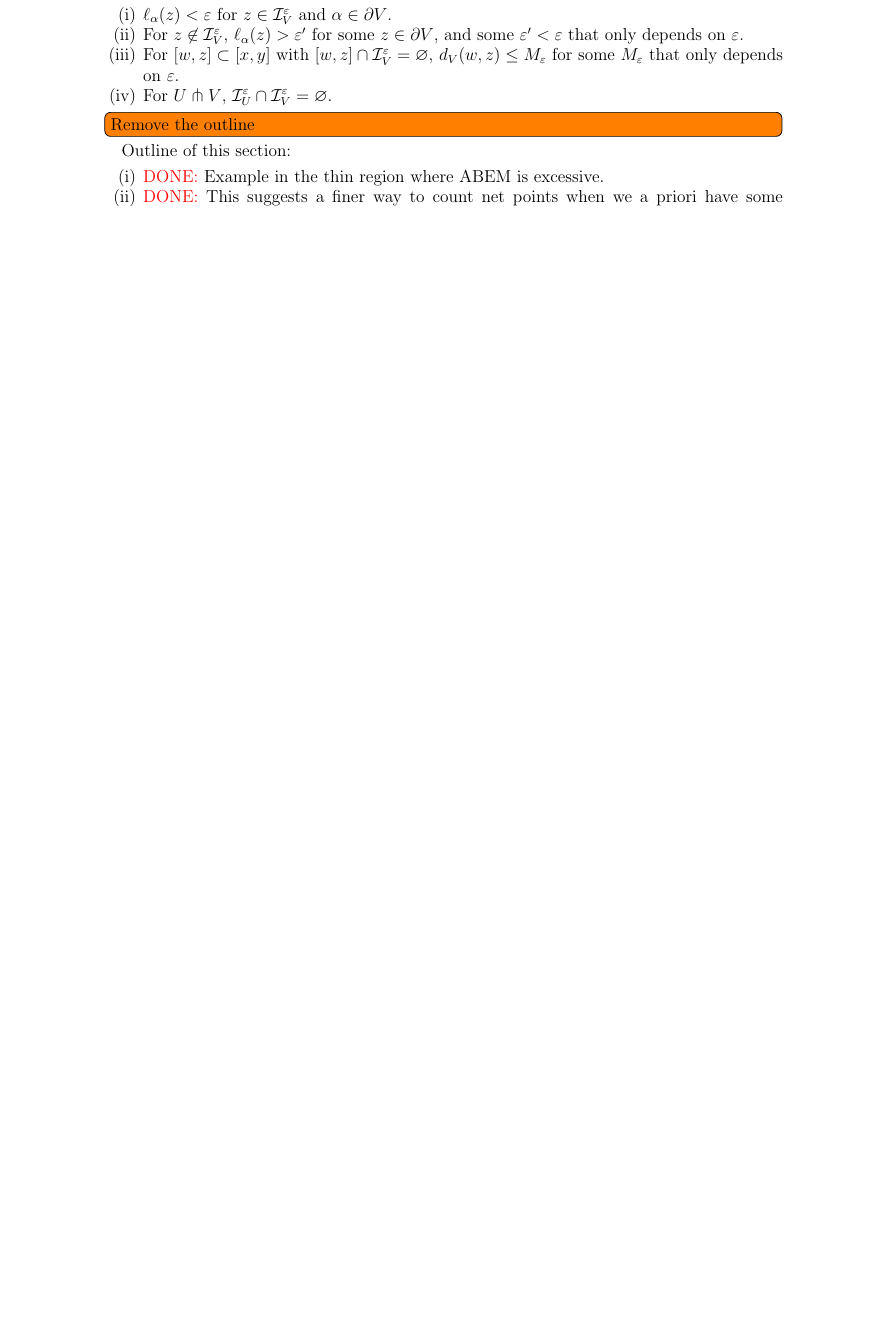
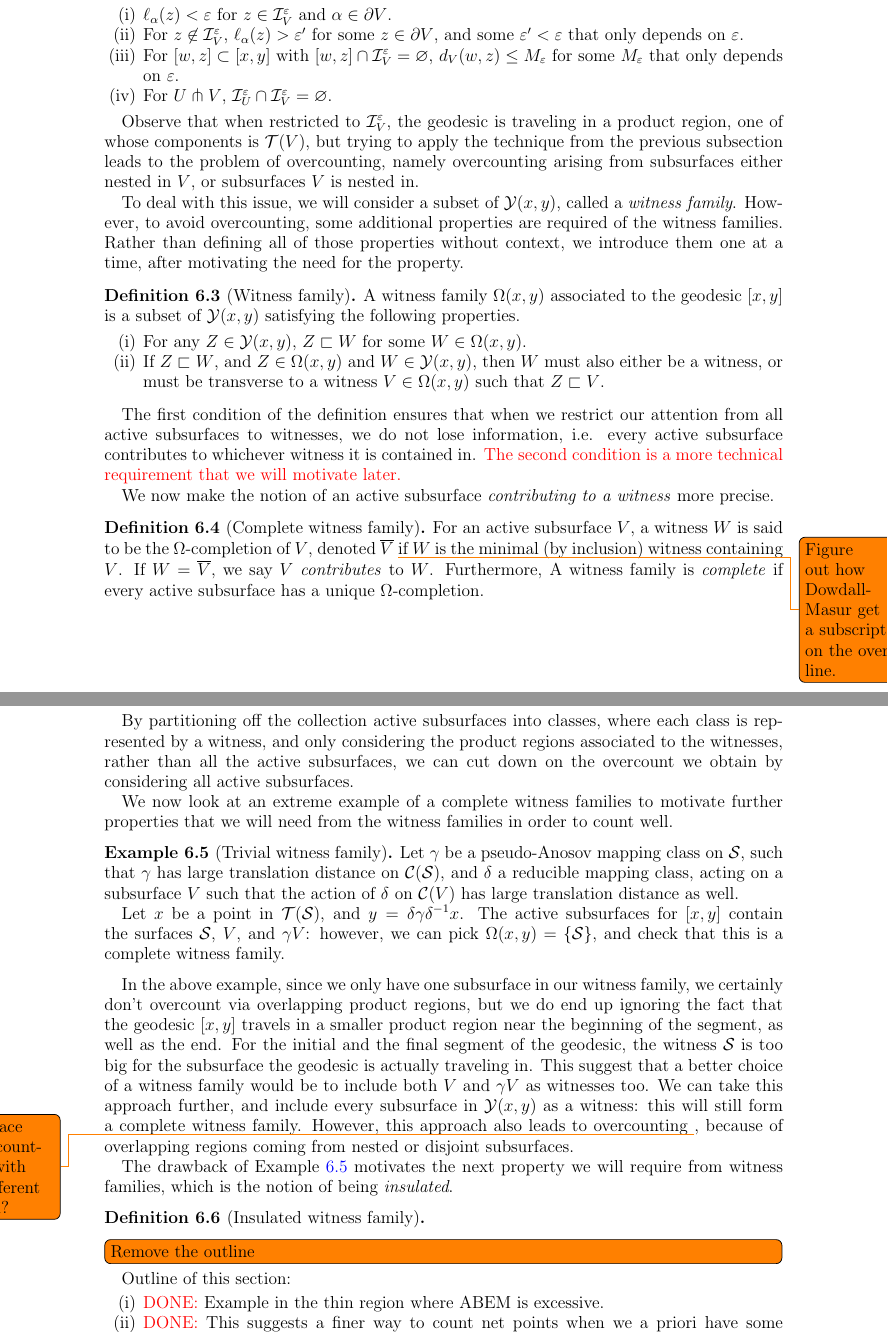
Before and after one commit to sayantangkhan/geodesics-in-thin-part, a LaTeX paper (main.tex): part of page 13 of 21 before the commit and two parts of pages 13 and 14 of 22 after it, the two joined at a grey line, cut so that both start at the same text, the shorter picture padded with empty space. Compiled offline with pdfLaTeX.

Commit message:
Slow progress

```diff
--- a/main.tex
+++ b/main.tex
@@ -712,6 +712,52 @@ The active intervals associated to active subsurfaces enjoy the following proper
 \item For $[w,z] \subset [x,y]$ with $[w,z] \cap \mathcal{I}_V^\varepsilon = \varnothing$, $d_V(w,z) \leq M_\varepsilon$ for some $M_\varepsilon$ that only depends on $\varepsilon$.
 \item For $U \pitchfork V$, $\mathcal{I}_U^\varepsilon \cap \mathcal{I}_V^\varepsilon = \varnothing$.
 \end{enumerate}
+
+Observe that when restricted to $\mathcal{I}_V^\varepsilon$, the geodesic is traveling in a product region, one of whose components is $\teich(V)$, but trying to apply the technique from the previous subsection leads to the problem of overcounting, namely overcounting arising from subsurfaces either nested in $V$, or subsurfaces $V$ is nested in.
+
+To deal with this issue, we will consider a subset of $\mathcal{Y}(x,y)$, called a \emph{witness family}.
+However, to avoid overcounting, some additional properties are required of the witness families.
+Rather than defining all of those properties without context, we introduce them one at a time, after motivating the need for the property.
+
+\begin{definition}[Witness family]
+  A witness family $\Omega(x,y)$ associated to the geodesic $[x,y]$ is a subset of $\mathcal{Y}(x, y)$ satisfying the following properties.
+  \begin{enumerate}[(i)]
+  \item For any $Z \in \mathcal{Y}(x,y)$, $Z \sqsubset W$ for some $W \in \Omega(x,y)$.
+  \item If $Z \sqsubset W$, and $Z \in \Omega(x,y)$ and $W \in \mathcal{Y}(x,y)$, then $W$ must also either be a witness, or must be transverse to a witness $V \in \Omega(x,y)$ such that $Z \sqsubset V$.
+  \end{enumerate}
+\end{definition}
+The first condition of the definition ensures that when we restrict our attention from all active subsurfaces to witnesses, we do not lose information, i.e. every active subsurface contributes to whichever witness it is contained in.
+{\color{red} The second condition is a more technical requirement that we will motivate later.}
+
+We now make the notion of an active subsurface \emph{contributing to a witness} more precise.
+\begin{definition}[Complete witness family]
+  For an active subsurface $V$, a witness $W$ is said to be the $\Omega$-completion of $V$, denoted $\overline{V}$ \todo{Figure out how Dowdall-Masur get a subscript on the overline.} if $W$ is the minimal (by inclusion) witness containing $V$.
+  If $W = \overline{V}$, we say $V$ \emph{contributes} to $W$.
+  Furthermore, A witness family is \emph{complete} if every active subsurface has a unique $\Omega$-completion.
+\end{definition}
+
+By partitioning off the collection active subsurfaces into classes, where each class is represented by a witness, and only considering the product regions associated to the witnesses, rather than all the active subsurfaces, we can cut down on the overcount we obtain by considering all active subsurfaces.
+
+We now look at an extreme example of a complete witness families to motivate further properties that we will need from the witness families in order to count well.
+
+\begin{example}[Trivial witness family]
+  \label{ex:uninsulated}
+  Let $\gamma$ be a pseudo-Anosov mapping class on $\os$, such that $\gamma$ has large translation distance on $\cC(\os)$, and $\delta$ a reducible mapping class, acting on a subsurface $V$ such that the action of $\delta$ on $\cC(V)$ has large translation distance as well.
+
+  Let $x$ be a point in $\teich(\os)$, and $y = \delta \gamma \delta^{-1} x$.
+  The active subsurfaces for $[x, y]$ contain the surfaces $\os$, $V$, and $\gamma V$: however, we can pick $\Omega(x,y) = \left\{ \os \right\}$, and check that this is a complete witness family.
+\end{example}
+
+  In the above example, since we only have one subsurface in our witness family, we certainly don't overcount via overlapping product regions, but we do end up ignoring the fact that the geodesic $[x,y]$ travels in a smaller product region near the beginning of the segment, as well as the end.
+  For the initial and the final segment of the geodesic, the witness $\os$ is too big for the subsurface the geodesic is actually traveling in.
+  This suggest that a better choice of a witness family would be to include both $V$ and $\gamma V$ as witnesses too.
+  We can take this approach further, and include every subsurface in $\mathcal{Y}(x,y)$ as a witness: this will still form a complete witness family.
+  However, this approach also leads to overcounting \todo{Replace overcounting with a different word?}, because of overlapping regions coming from nested or disjoint subsurfaces.
+
+  The drawback of Example \ref{ex:uninsulated} motivates the next property we will require from witness families, which is the notion of being \emph{insulated}.
+  \begin{definition}[Insulated witness family]
+
+  \end{definition}
 
 \todo[inline]{Remove the outline}
 
```
Also changed, not shown: main.tex (5 more changed lines).
